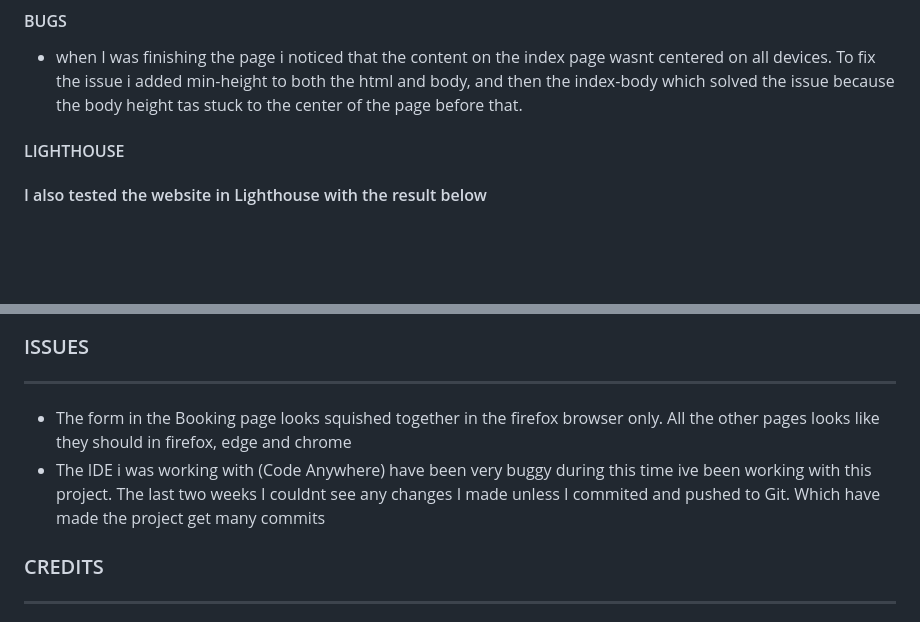
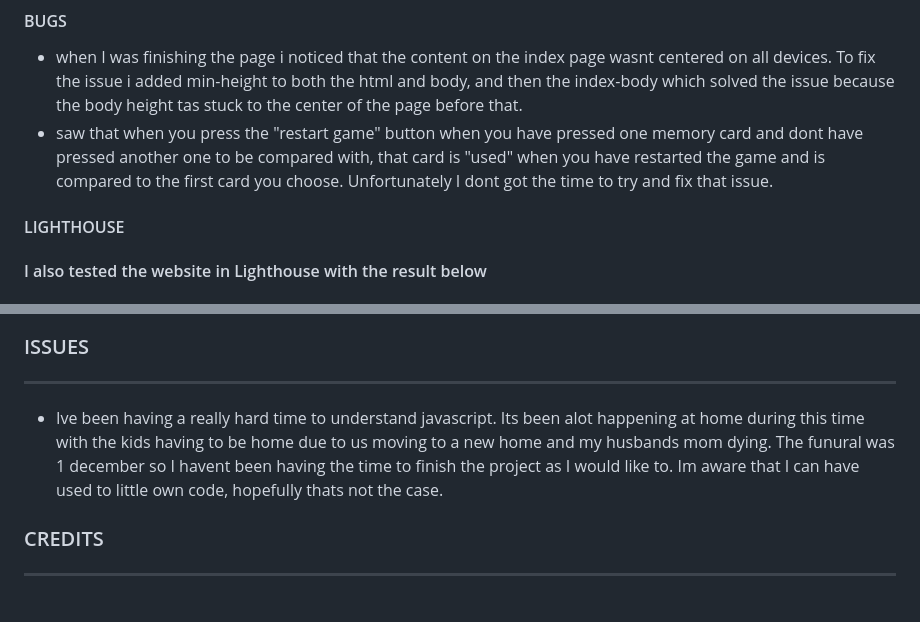
Before and after one commit to Kimskogfelter/Super-mario, a Markdown page: README.md, 2 parts joined by grey strips. GitHub-like rendering; blank space fills up the shorter version.

Commit message:
added content in the bugs and issue heading in the readmefile

```diff
--- a/README.md
+++ b/README.md
@@ -158,6 +158,7 @@
 #### BUGS
 
 - when I was finishing the page i noticed that the content on the index page wasnt centered on all devices. To  fix the issue i added min-height to both the html and body, and then the index-body which solved the issue because the body height tas stuck to the center of the page before that.
+- saw that when you press the "restart game" button when you have pressed one memory card and dont have pressed another one to be compared with, that card is "used" when you have restarted the game and is compared to the first card you choose. Unfortunately I dont got the time to try and fix that issue.
 
 #### LIGHTHOUSE
 
@@ -198,8 +199,7 @@
 
 ---
 
-- The form in the Booking page looks squished together in the firefox browser only. All the other pages looks like they should in firefox, edge and chrome
-- The IDE i was working with (Code Anywhere) have been very buggy during this time ive been working with this project. The last two weeks I couldnt see any changes I made unless I commited and pushed to Git. Which have made the project get many commits
+- Ive been having a really hard time to understand javascript. Its been alot happening at home during this time with the kids having to be home due to us moving to a new home and my husbands mom dying. The funural was 1 december so I havent been having the time to finish the project as I would like to. Im aware that I can have used to little own code, hopefully thats not the case.
 
 ### CREDITS
 
```
Also changed, not shown: other parts of README.md (+1 -1 lines).
